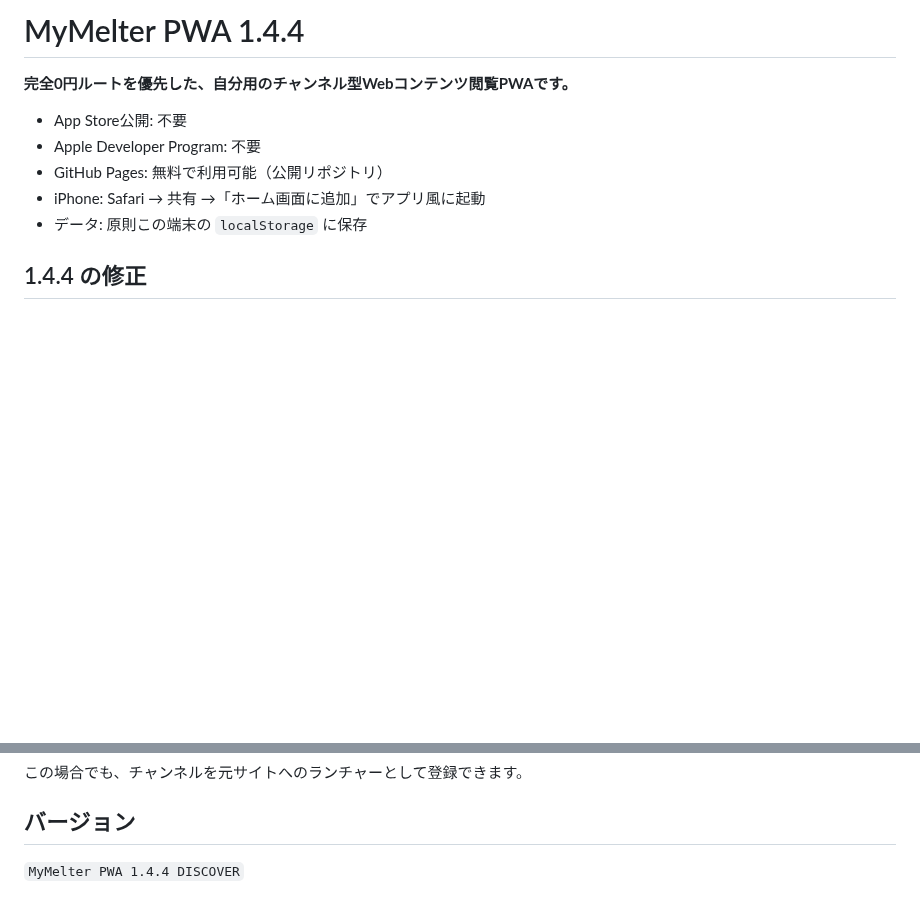
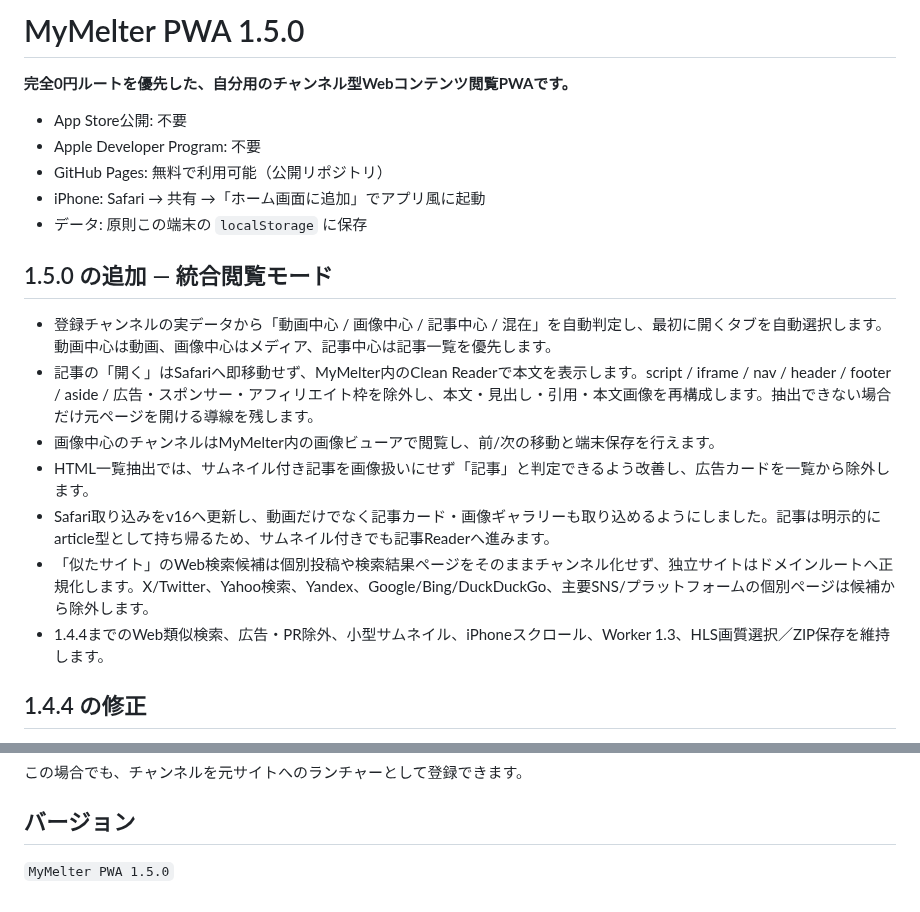
Before and after one commit to 5p5h8c78w6-afk/mymelter, a Markdown page: README.md, 2 parts joined by grey strips. Drawn GitHub-style; blank space fills up the shorter version.

Commit message:
Document MyMelter 1.5.0 unified viewer

```diff
--- a/README.md
+++ b/README.md
@@ -1,4 +1,4 @@
-# MyMelter PWA 1.4.4
+# MyMelter PWA 1.5.0
 
 **完全0円ルートを優先した、自分用のチャンネル型Webコンテンツ閲覧PWAです。**
 
@@ -7,6 +7,16 @@
 - GitHub Pages: 無料で利用可能（公開リポジトリ）
 - iPhone: Safari → 共有 →「ホーム画面に追加」でアプリ風に起動
 - データ: 原則この端末の `localStorage` に保存
+
+## 1.5.0 の追加 — 統合閲覧モード
+
+- 登録チャンネルの実データから「動画中心 / 画像中心 / 記事中心 / 混在」を自動判定し、最初に開くタブを自動選択します。動画中心は動画、画像中心はメディア、記事中心は記事一覧を優先します。
+- 記事の「開く」はSafariへ即移動せず、MyMelter内のClean Readerで本文を表示します。script / iframe / nav / header / footer / aside / 広告・スポンサー・アフィリエイト枠を除外し、本文・見出し・引用・本文画像を再構成します。抽出できない場合だけ元ページを開ける導線を残します。
+- 画像中心のチャンネルはMyMelter内の画像ビューアで閲覧し、前/次の移動と端末保存を行えます。
+- HTML一覧抽出では、サムネイル付き記事を画像扱いにせず「記事」と判定できるよう改善し、広告カードを一覧から除外します。
+- Safari取り込みをv16へ更新し、動画だけでなく記事カード・画像ギャラリーも取り込めるようにしました。記事は明示的にarticle型として持ち帰るため、サムネイル付きでも記事Readerへ進みます。
+- 「似たサイト」のWeb検索候補は個別投稿や検索結果ページをそのままチャンネル化せず、独立サイトはドメインルートへ正規化します。X/Twitter、Yahoo検索、Yandex、Google/Bing/DuckDuckGo、主要SNS/プラットフォームの個別ページは候補から除外します。
+- 1.4.4までのWeb類似検索、広告・PR除外、小型サムネイル、iPhoneスクロール、Worker 1.3、HLS画質選択／ZIP保存を維持します。
 
 ## 1.4.4 の修正
 
@@ -225,4 +235,4 @@ MyMelterは公開HTML、RSS/Atom、通常の画像/動画URLを中心に扱い
 
 ## バージョン
 
-`MyMelter PWA 1.4.4 DISCOVER`
+`MyMelter PWA 1.5.0`
```
